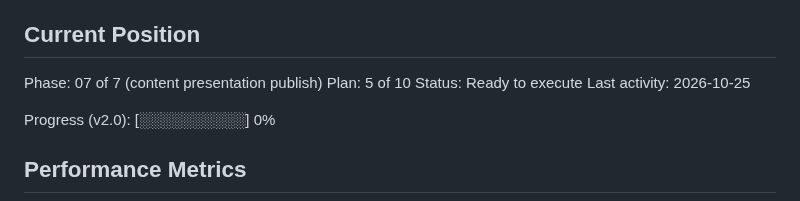
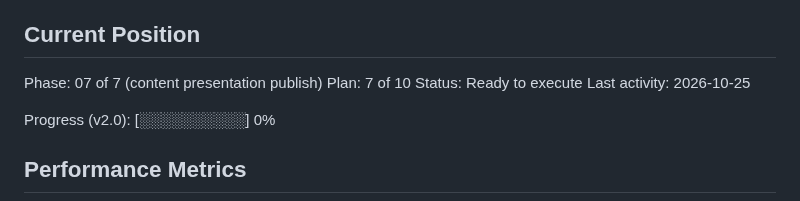
Before and after one commit to lyonsv/cmo-2x-teardown, a Markdown page: .planning/STATE.md, the part around the change. Drawn GitHub-style.

Commit message:
docs(07-05): interim publish summary

```diff
--- a/.planning/STATE.md
+++ b/.planning/STATE.md
@@ -26,7 +26,7 @@ See: .planning/PROJECT.md (updated 2026-10-25)
 ## Current Position
 
 Phase: 07 of 7 (content presentation publish)
-Plan: 5 of 10
+Plan: 7 of 10
 Status: Ready to execute
 Last activity: 2026-10-25
 
```
Also changed, not shown: 1 other file.
